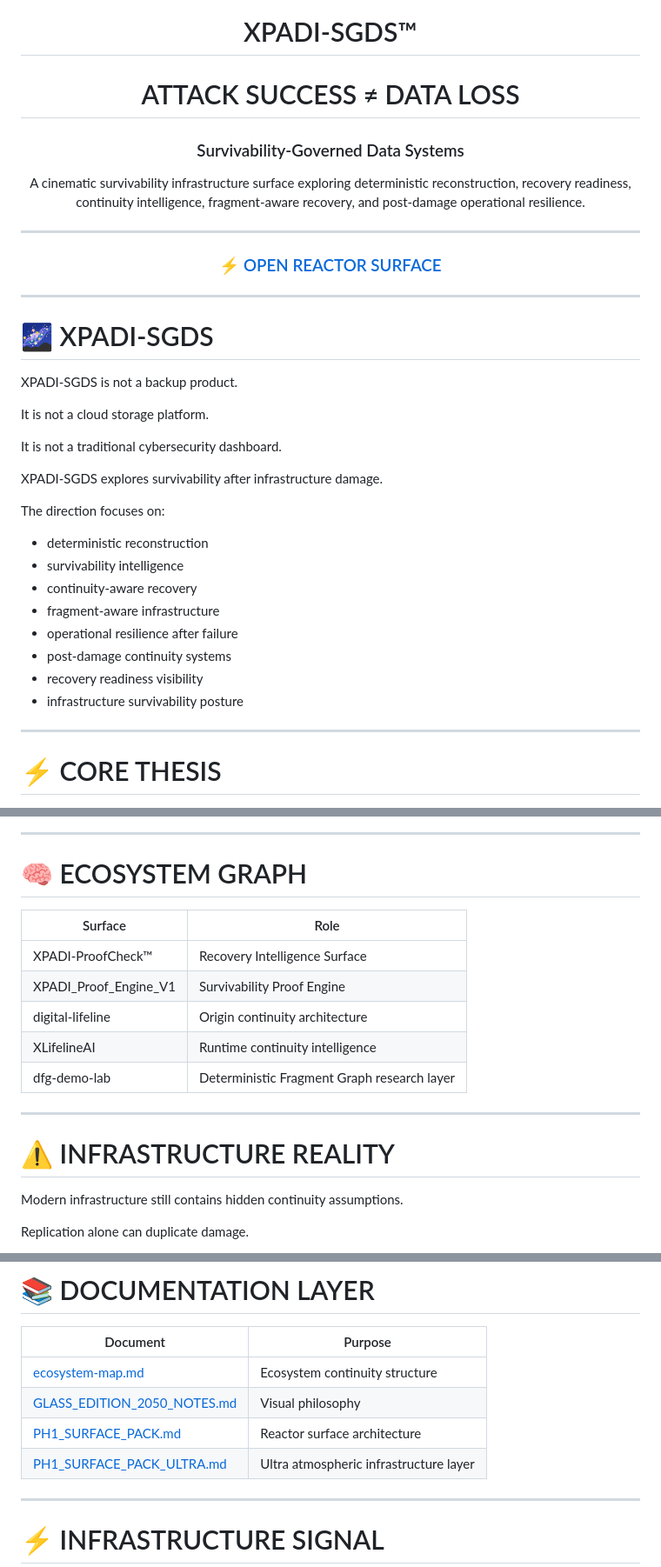
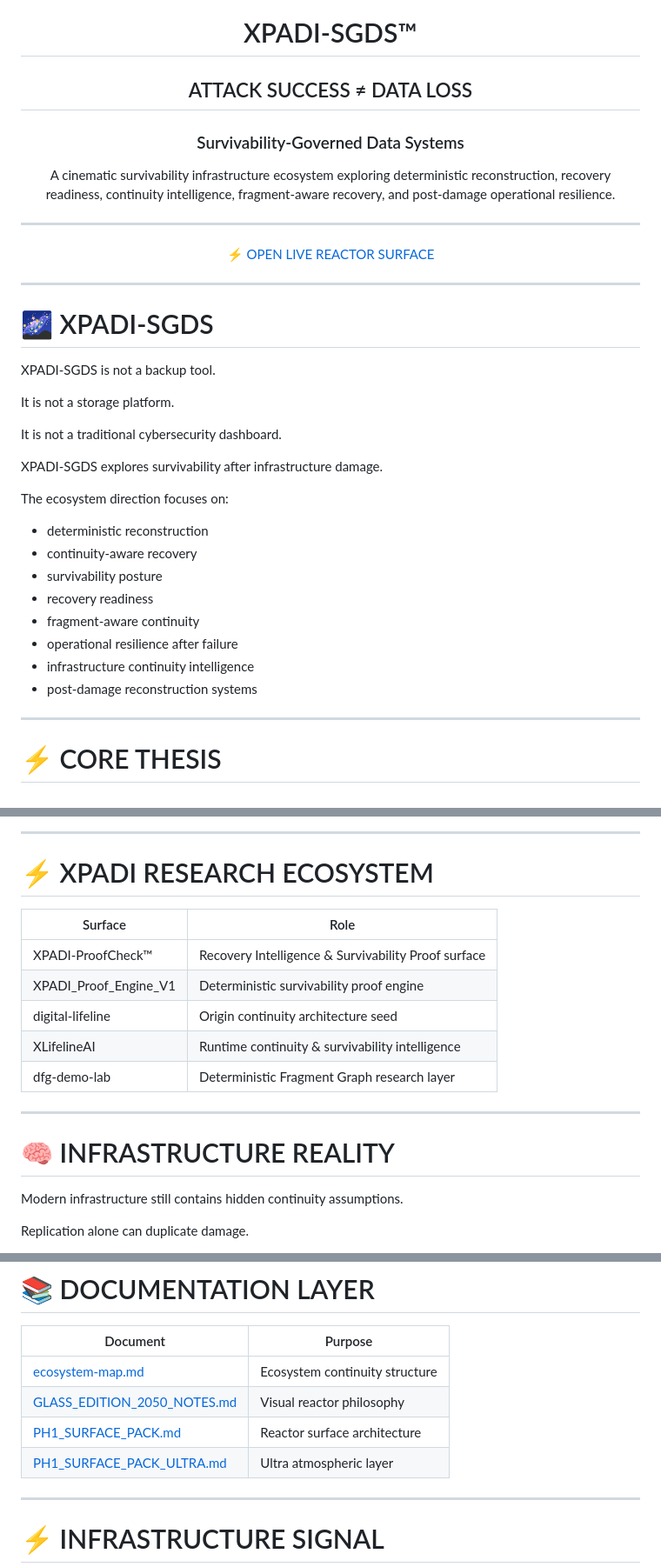
Before and after one commit to raajmandale/XPADI-SGDS, a Markdown page: README.md, 3 parts joined by grey strips. Shown at 87% size. GitHub-like rendering.

Commit message:
XPADI-SGDS Final Atmospheric Reactor

```diff
--- a/README.md
+++ b/README.md
@@ -4,15 +4,15 @@
 
 # XPADI-SGDS™
 
-# ATTACK SUCCESS ≠ DATA LOSS
+## ATTACK SUCCESS ≠ DATA LOSS
 
 ### Survivability-Governed Data Systems
 
-A cinematic survivability infrastructure surface exploring deterministic reconstruction, recovery readiness, continuity intelligence, fragment-aware recovery, and post-damage operational resilience.
+A cinematic survivability infrastructure ecosystem exploring deterministic reconstruction, recovery readiness, continuity intelligence, fragment-aware recovery, and post-damage operational resilience.
 
 ---
 
-### ⚡ [OPEN REACTOR SURFACE](./demo/index.html)
+[⚡ OPEN LIVE REACTOR SURFACE](./demo/index.html)
 
 </div>
 
@@ -20,24 +20,24 @@ A cinematic survivability infrastructure surface exploring deterministic reconst
 
 # 🌌 XPADI-SGDS
 
-XPADI-SGDS is not a backup product.
+XPADI-SGDS is not a backup tool.
 
-It is not a cloud storage platform.
+It is not a storage platform.
 
 It is not a traditional cybersecurity dashboard.
 
 XPADI-SGDS explores survivability after infrastructure damage.
 
-The direction focuses on:
+The ecosystem direction focuses on:
 
 - deterministic reconstruction
-- survivability intelligence
 - continuity-aware recovery
-- fragment-aware infrastructure
+- survivability posture
+- recovery readiness
+- fragment-aware continuity
 - operational resilience after failure
-- post-damage continuity systems
-- recovery readiness visibility
-- infrastructure survivability posture
+- infrastructure continuity intelligence
+- post-damage reconstruction systems
 
 ---
 
@@ -142,19 +138,19 @@ Inspired by:
 
 ---
 
-# 🧠 ECOSYSTEM GRAPH
+# ⚡ XPADI RESEARCH ECOSYSTEM
 
 | Surface | Role |
 |---|---|
-| XPADI-ProofCheck™ | Recovery Intelligence Surface |
-| XPADI_Proof_Engine_V1 | Survivability Proof Engine |
-| digital-lifeline | Origin continuity architecture |
-| XLifelineAI | Runtime continuity intelligence |
+| XPADI-ProofCheck™ | Recovery Intelligence & Survivability Proof surface |
+| XPADI_Proof_Engine_V1 | Deterministic survivability proof engine |
+| digital-lifeline | Origin continuity architecture seed |
+| XLifelineAI | Runtime continuity & survivability intelligence |
 | dfg-demo-lab | Deterministic Fragment Graph research layer |
 
 ---
 
-# ⚠️ INFRASTRUCTURE REALITY
+# 🧠 INFRASTRUCTURE REALITY
 
 Modern infrastructure still contains hidden continuity assumptions.
 
@@ -185,9 +181,9 @@ XPADI-SGDS explores continuity after infrastructure failure.
 | Document | Purpose |
 |---|---|
 | [ecosystem-map.md](./docs/ecosystem-map.md) | Ecosystem continuity structure |
-| [GLASS_EDITION_2050_NOTES.md](./docs/GLASS_EDITION_2050_NOTES.md) | Visual philosophy |
+| [GLASS_EDITION_2050_NOTES.md](./docs/GLASS_EDITION_2050_NOTES.md) | Visual reactor philosophy |
 | [PH1_SURFACE_PACK.md](./docs/PH1_SURFACE_PACK.md) | Reactor surface architecture |
-| [PH1_SURFACE_PACK_ULTRA.md](./docs/PH1_SURFACE_PACK_ULTRA.md) | Ultra atmospheric infrastructure layer |
+| [PH1_SURFACE_PACK_ULTRA.md](./docs/PH1_SURFACE_PACK_ULTRA.md) | Ultra atmospheric layer |
 
 ---
 
```
Also changed, not shown: other parts of README.md (+21 -25 lines).
